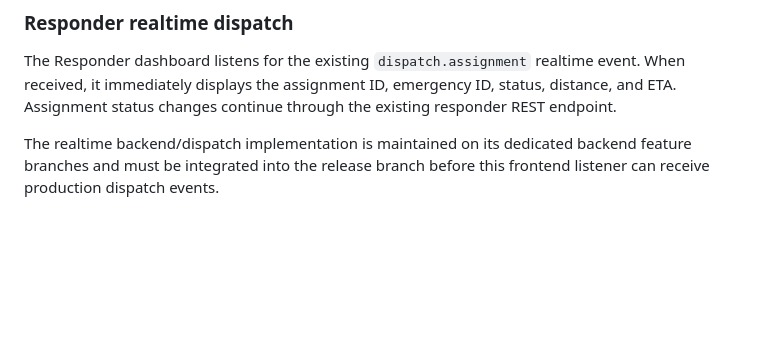
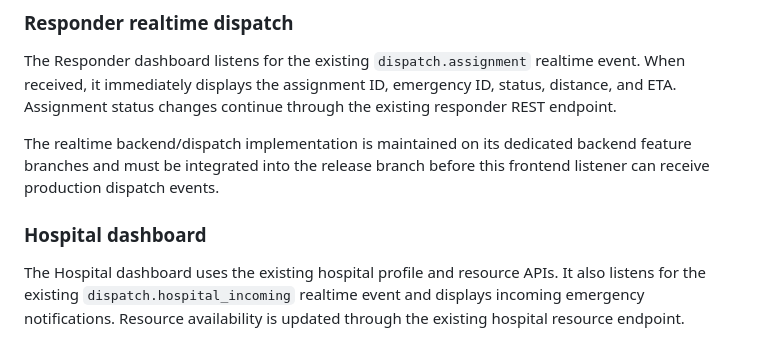
Before and after one commit to ankitkatre690-cmyk/LifeLink-AI, a Markdown page: apps/frontend/README.md, the part around the change. Rendered like a GitHub page; blank space fills up the shorter version.

Commit message:
docs(frontend): document hospital dashboard

```diff
--- a/apps/frontend/README.md
+++ b/apps/frontend/README.md
@@ -83,3 +83,7 @@ If platform folders have not been generated yet, run `flutter create .` from `ap
 The Responder dashboard listens for the existing `dispatch.assignment` realtime event. When received, it immediately displays the assignment ID, emergency ID, status, distance, and ETA. Assignment status changes continue through the existing responder REST endpoint.
 
 The realtime backend/dispatch implementation is maintained on its dedicated backend feature branches and must be integrated into the release branch before this frontend listener can receive production dispatch events.
+
+### Hospital dashboard
+
+The Hospital dashboard uses the existing hospital profile and resource APIs. It also listens for the existing `dispatch.hospital_incoming` realtime event and displays incoming emergency notifications. Resource availability is updated through the existing hospital resource endpoint.
```
